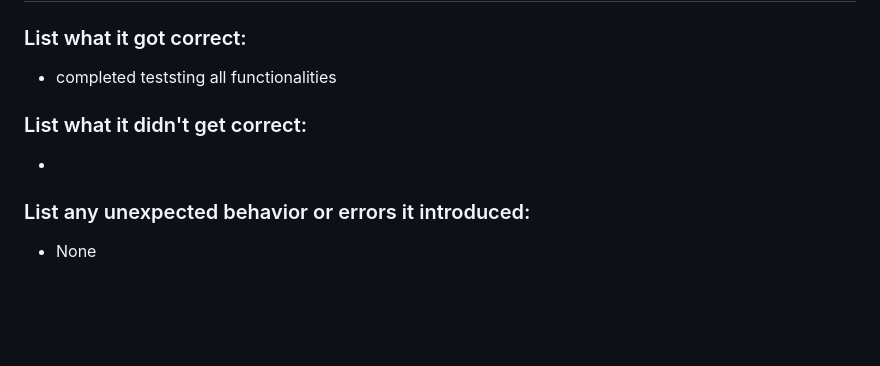
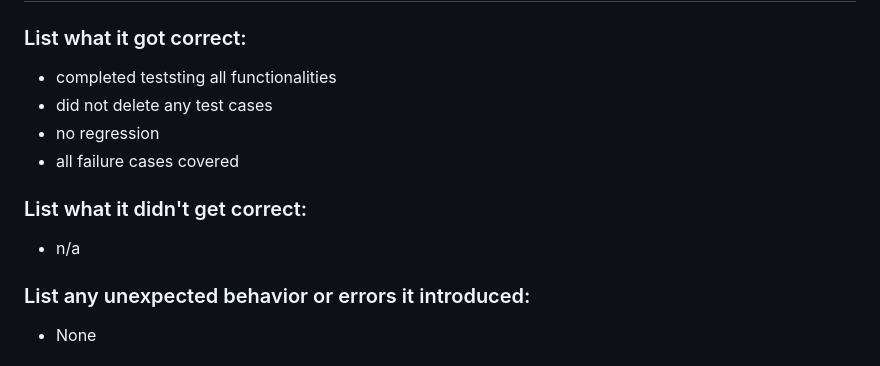
Before and after one commit to cse110-sp26-group1/2ndWarmUpExperiment, a Markdown page: plan/ai-use-log.md, the part around the change. Drawn GitHub-style; blank space fills up the shorter version.

Commit message:
prompt 21 md update

```diff
--- a/plan/ai-use-log.md
+++ b/plan/ai-use-log.md
@@ -2193,9 +2193,12 @@ Test EVERYTHING.
 ## Result
 ### List what it got correct:
 - completed teststing all functionalities
+- did not delete any test cases
+- no regression
+- all failure cases covered
 
 ### List what it didn't get correct:
--
+- n/a
 
 
 ### List any unexpected behavior or errors it introduced:
```
